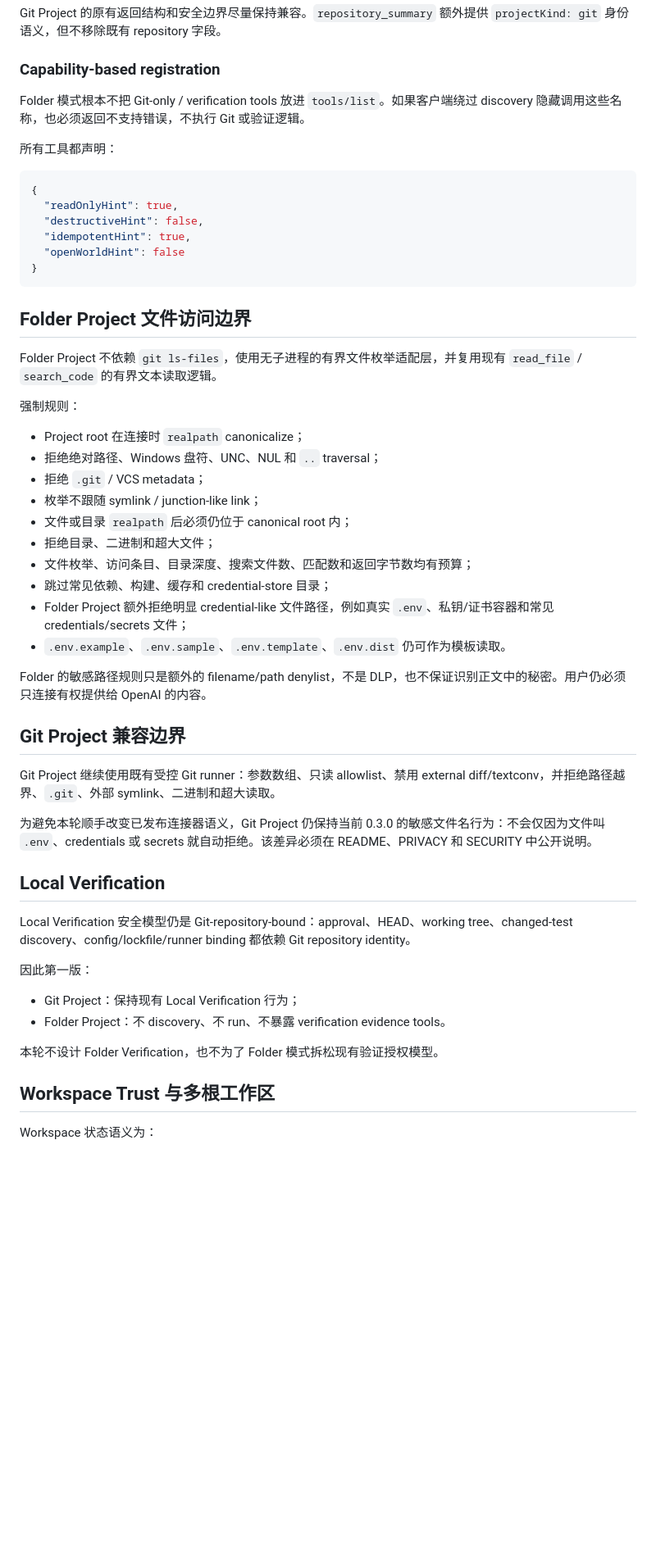
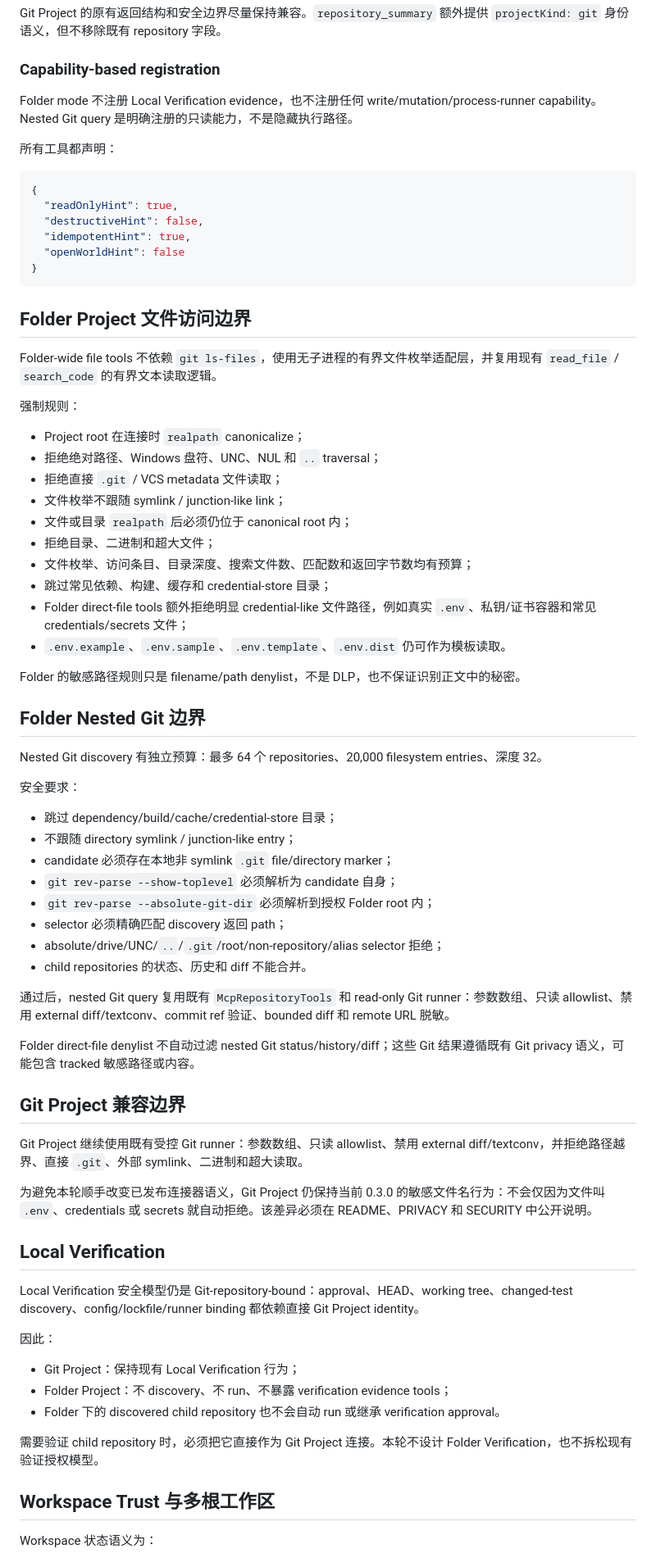
Before and after one commit to cheng-corex/ReviewLume, a Markdown page: docs/p9-readonly-mcp-plan.md, the part around one of its changes. Shown at 82% size. GitHub-like rendering; blank space fills up the shorter version.

Commit message:
docs: align historical MCP plan with nested Folder Git

```diff
--- a/docs/p9-readonly-mcp-plan.md
+++ b/docs/p9-readonly-mcp-plan.md
@@ -75,7 +88,7 @@ Git Project 的原有返回结构和安全边界尽量保持兼容。`repository
 
 ### Capability-based registration
 
-Folder 模式根本不把 Git-only / verification tools 放进 `tools/list`。如果客户端绕过 discovery 隐藏调用这些名称，也必须返回不支持错误，不执行 Git 或验证逻辑。
+Folder mode 不注册 Local Verification evidence，也不注册任何 write/mutation/process-runner capability。Nested Git query 是明确注册的只读能力，不是隐藏执行路径。
 
 所有工具都声明：
 
@@ -90,39 +103,59 @@ Folder 模式根本不把 Git-only / verification tools 放进 `tools/list`。
 
 ## Folder Project 文件访问边界
 
-Folder Project 不依赖 `git ls-files`，使用无子进程的有界文件枚举适配层，并复用现有 `read_file` / `search_code` 的有界文本读取逻辑。
+Folder-wide file tools 不依赖 `git ls-files`，使用无子进程的有界文件枚举适配层，并复用现有 `read_file` / `search_code` 的有界文本读取逻辑。
 
 强制规则：
 
 - Project root 在连接时 `realpath` canonicalize；
 - 拒绝绝对路径、Windows 盘符、UNC、NUL 和 `..` traversal；
-- 拒绝 `.git` / VCS metadata；
-- 枚举不跟随 symlink / junction-like link；
+- 拒绝直接 `.git` / VCS metadata 文件读取；
+- 文件枚举不跟随 symlink / junction-like link；
 - 文件或目录 `realpath` 后必须仍位于 canonical root 内；
 - 拒绝目录、二进制和超大文件；
 - 文件枚举、访问条目、目录深度、搜索文件数、匹配数和返回字节数均有预算；
 - 跳过常见依赖、构建、缓存和 credential-store 目录；
-- Folder Project 额外拒绝明显 credential-like 文件路径，例如真实 `.env`、私钥/证书容器和常见 credentials/secrets 文件；
+- Folder direct-file tools 额外拒绝明显 credential-like 文件路径，例如真实 `.env`、私钥/证书容器和常见 credentials/secrets 文件；
 - `.env.example`、`.env.sample`、`.env.template`、`.env.dist` 仍可作为模板读取。
 
-Folder 的敏感路径规则只是额外的 filename/path denylist，不是 DLP，也不保证识别正文中的秘密。用户仍必须只连接有权提供给 OpenAI 的内容。
+Folder 的敏感路径规则只是 filename/path denylist，不是 DLP，也不保证识别正文中的秘密。
+
+## Folder Nested Git 边界
+
+Nested Git discovery 有独立预算：最多 64 个 repositories、20,000 filesystem entries、深度 32。
+
+安全要求：
+
+- 跳过 dependency/build/cache/credential-store 目录；
+- 不跟随 directory symlink / junction-like entry；
+- candidate 必须存在本地非 symlink `.git` file/directory marker；
+- `git rev-parse --show-toplevel` 必须解析为 candidate 自身；
+- `git rev-parse --absolute-git-dir` 必须解析到授权 Folder root 内；
+- selector 必须精确匹配 discovery 返回 path；
+- absolute/drive/UNC/`..`/`.git`/root/non-repository/alias selector 拒绝；
+- child repositories 的状态、历史和 diff 不能合并。
+
+通过后，nested Git query 复用既有 `McpRepositoryTools` 和 read-only Git runner：参数数组、只读 allowlist、禁用 external diff/textconv、commit ref 验证、bounded diff 和 remote URL 脱敏。
+
+Folder direct-file denylist 不自动过滤 nested Git status/history/diff；这些 Git 结果遵循既有 Git privacy 语义，可能包含 tracked 敏感路径或内容。
 
 ## Git Project 兼容边界
 
-Git Project 继续使用既有受控 Git runner：参数数组、只读 allowlist、禁用 external diff/textconv，并拒绝路径越界、`.git`、外部 symlink、二进制和超大读取。
+Git Project 继续使用既有受控 Git runner：参数数组、只读 allowlist、禁用 external diff/textconv，并拒绝路径越界、直接 `.git`、外部 symlink、二进制和超大读取。
 
 为避免本轮顺手改变已发布连接器语义，Git Project 仍保持当前 0.3.0 的敏感文件名行为：不会仅因为文件叫 `.env`、credentials 或 secrets 就自动拒绝。该差异必须在 README、PRIVACY 和 SECURITY 中公开说明。
 
 ## Local Verification
 
-Local Verification 安全模型仍是 Git-repository-bound：approval、HEAD、working tree、changed-test discovery、config/lockfile/runner binding 都依赖 Git repository identity。
+Local Verification 安全模型仍是 Git-repository-bound：approval、HEAD、working tree、changed-test discovery、config/lockfile/runner binding 都依赖直接 Git Project identity。
 
-因此第一版：
+因此：
 
 - Git Project：保持现有 Local Verification 行为；
-- Folder Project：不 discovery、不 run、不暴露 verification evidence tools。
+- Folder Project：不 discovery、不 run、不暴露 verification evidence tools；
+- Folder 下的 discovered child repository 也不会自动 run 或继承 verification approval。
 
-本轮不设计 Folder Verification，也不为了 Folder 模式拆松现有验证授权模型。
+需要验证 child repository 时，必须把它直接作为 Git Project 连接。本轮不设计 Folder Verification，也不拆松现有验证授权模型。
 
 ## Workspace Trust 与多根工作区
 
```
Also changed, not shown: other parts of docs/p9-readonly-mcp-plan.md (+44 -37 lines).
